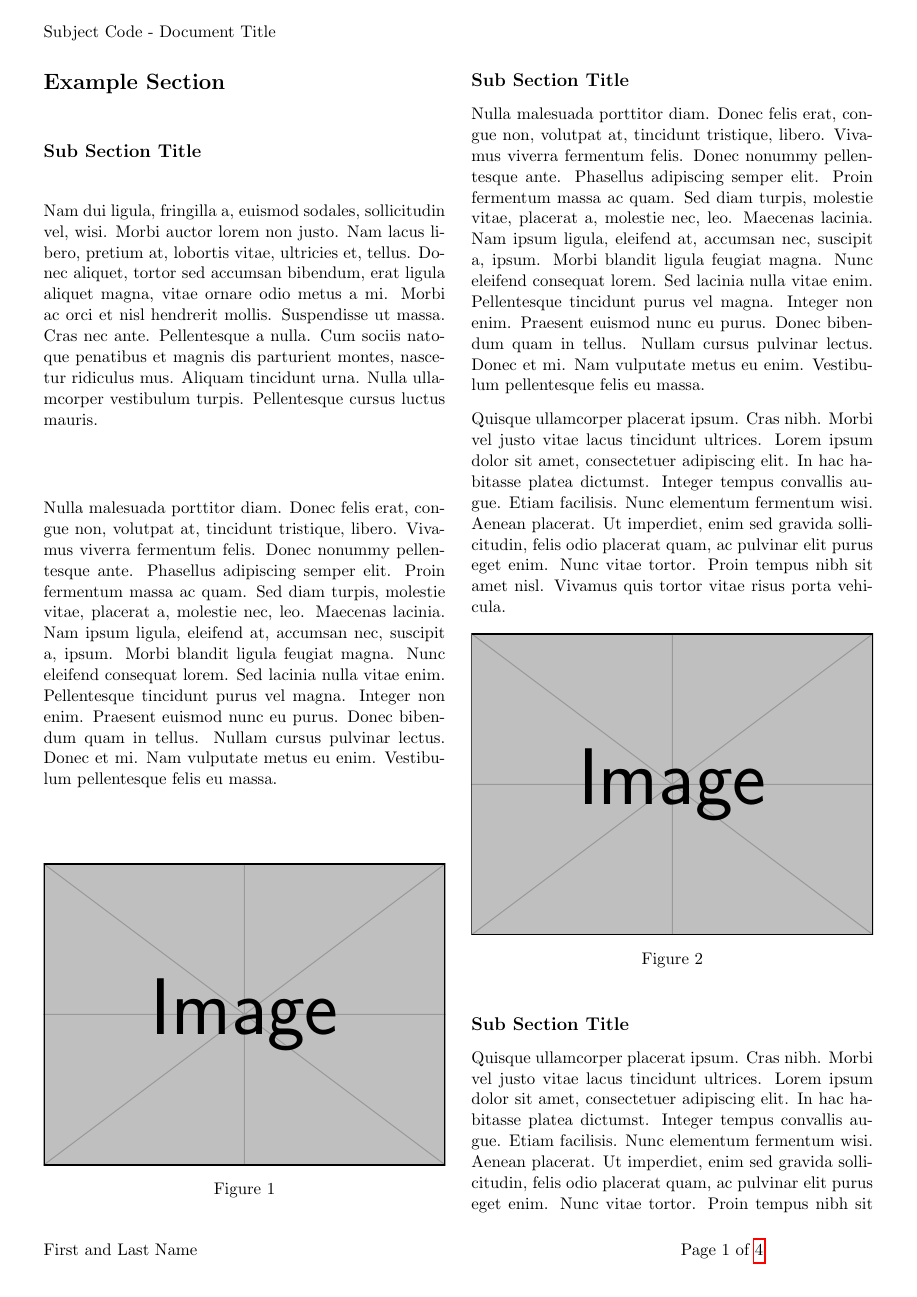
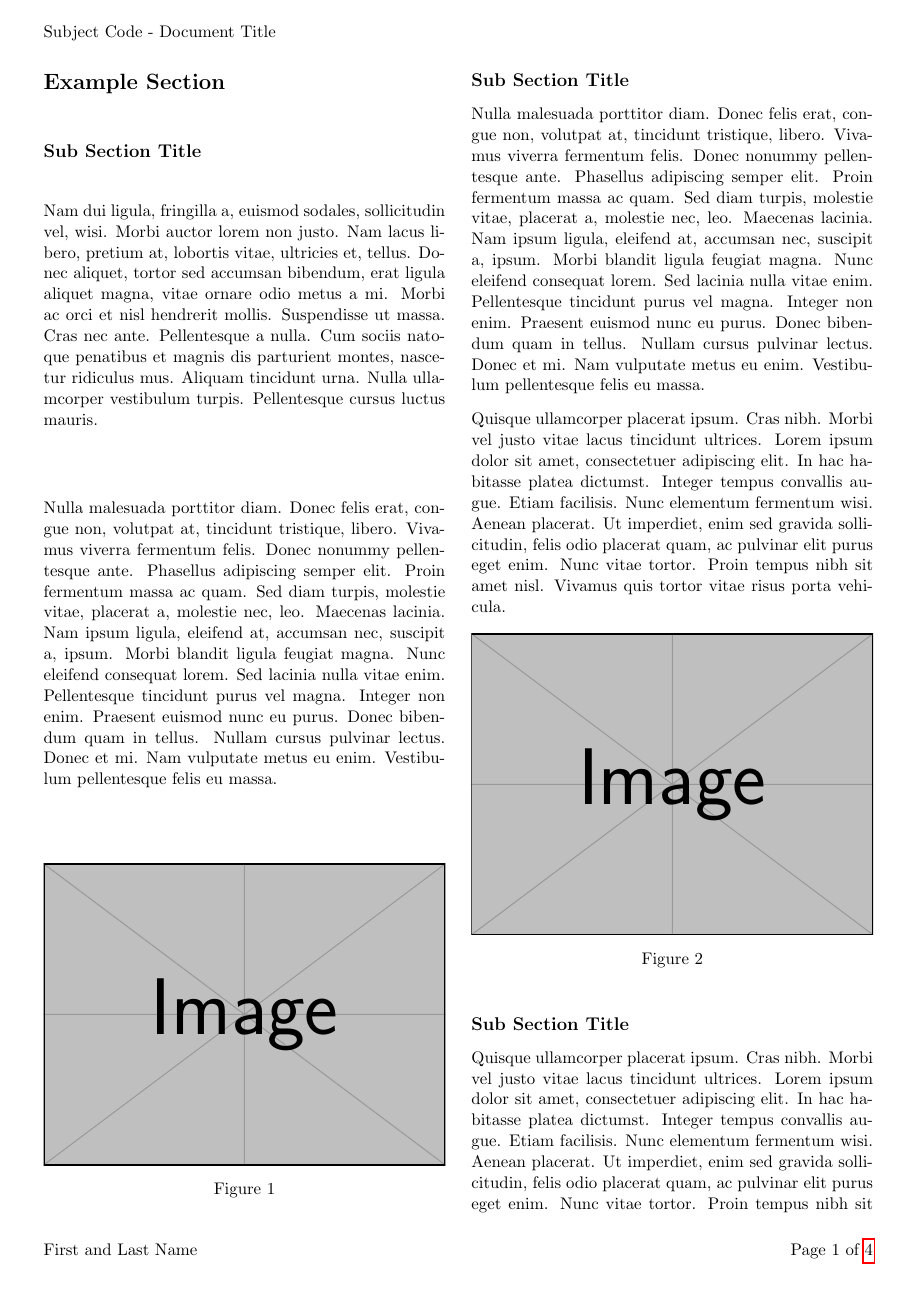
Before and after one commit to AT-UNDERMINER/LATEX_Template, a LaTeX thesis (IEEE Report Template.tex, which reads Base Packages.tex, Format Parameters.tex): page 3 of 6. Compiled offline with pdfLaTeX.

Commit message:
Fixed footer position for single-column documents. Made the Base packages file clearer to read.

```diff
--- a/Base Packages.tex
+++ b/Base Packages.tex
@@ -1,23 +1,41 @@
-\usepackage{graphicx}  % For including images (allows resizing, rotating, and including images)
-\usepackage{mwe}
-\usepackage{amsmath}   % For math equations (provides advanced mathematical formatting)
-\usepackage{amssymb}   % For additional math symbols (extends the symbol collection for math mode)
-\usepackage{hyperref}  % For hyperlinks (enables clickable URLs, references, and links in the document)
-\usepackage{lipsum}    % For generating placeholder text
-\usepackage{caption}   % For customising captions (allows customisation of figure and table captions)
-\usepackage{amsthm}    % For theorem environments (provides easy formatting for theorems, lemmas, etc.)
-\usepackage{float}     % For precise figure placement (provides control over figure/table placement using [H] option)
-\usepackage{xcolor}    % For coloured text (allows defining and using colours in text and backgrounds)
-\usepackage{subcaption} % For subfigures (allows the inclusion of subfigures with separate captions in a single figure)
-\usepackage{listings}  % For including code (formats and includes code snippets in various programming languages)
-\usepackage{cite}      % For citing references (provides comprehensive management and formatting of citations)
-\usepackage{multicol}  % For multi-column layout (allows text to be displayed in multiple columns)
-\usepackage{parskip}   % To insert paragraph spacing
-\usepackage{textcomp, gensymb}   % Add Extra symboles like degree
-\usepackage{tikz}   % Allow for FBD Drawings
-\usepackage{siunitx}    % Type setting or unit and unitless numbers
-\usepackage{pgfplots}
-\usepackage{circuitikz}
-\usepackage{titlesec}
-\usepackage{layout}
-\pgfplotsset{compat=newest}
+% Essential Packages
+\usepackage{graphicx}   % For including images (resizing, rotating, and placing images in the document)
+\usepackage{amsmath}    % Advanced mathematical typesetting (supports complex equations and alignment)
+\usepackage{amssymb}    % Additional mathematical symbols (extends symbol collection for math mode)
+\usepackage{amsthm}     % Theorem environments (provides easy formatting for theorems, lemmas, etc.)
+
+% Formatting and Layout
+\usepackage{titlesec}   % Customize section titles (adjust font size, spacing, and numbering)
+\usepackage{multicol}   % Multi-column layout (allows text to be displayed in multiple columns)
+\usepackage{parskip}    % Adjust paragraph spacing (removes indentation and adds spacing between paragraphs)
+
+% Figures and Captions
+\usepackage{caption}    % Customizing captions (allows formatting figure and table captions)
+\usepackage{subcaption} % Subfigures (enables multiple figures under a single caption)
+\usepackage{float}      % Precise figure placement (provides control using [H] option for strict placement)
+
+% Colors and Text
+\usepackage{xcolor}     % Colored text (define and use colors in text and backgrounds)
+\usepackage{textcomp}   % Extra symbols (provides additional text symbols like degree °)
+\usepackage{gensymb}    % Additional symbols (including ° for degrees)
+
+% References and Citations
+\usepackage{hyperref}   % Hyperlinks (creates clickable references, URLs, and cross-references)
+\usepackage{cite}       % Citation management (ensures proper formatting and sorting of citations)
+
+% Code and Listings
+\usepackage{listings}   % Code inclusion (formats and highlights source code snippets)
+
+% SI Units and Measurements
+\usepackage{siunitx}    % Proper typesetting of units and numbers (handles SI units consistently)
+
+% Drawing and Diagrams
+\usepackage{tikz}       % General drawing tool (allows creating diagrams, graphs, and free-body diagrams)
+\usepackage{circuitikz} % Electrical circuit diagrams (extends TikZ for electrical circuit drawings)
+\usepackage{pgfplots}   % Plots and graphs (creates high-quality function and data plots)
+\pgfplotsset{compat=newest} % Ensure the latest PGFPlots features are enabled
+
+% Miscellaneous
+\usepackage{lipsum}     % Placeholder text (generates dummy text for testing layout)
+\usepackage{layout}     % Visualize document layout (displays margins and spacing)
+\usepackage{mwe}        % Placeholder images and text (provides sample content for testing)
--- a/Format Parameters.tex
+++ b/Format Parameters.tex
@@ -10,6 +10,7 @@
 \fancyhead[L]{\subjectcode{} - \doctitle{}}
 \fancyhead[R]{} % Rearrange as you please
 \fancyfoot[L]{\name{}}
+\fancyfootoffset[R]{0pt}
 \fancyfoot[R]{Page \thepage\ of \pageref{LastPage}}
 \renewcommand{\headrulewidth}{0pt}
 
```
Also changed, not shown: Format Parameters.tex (3 more changed lines).
